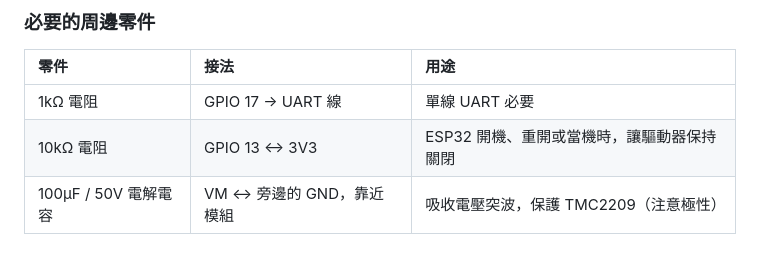
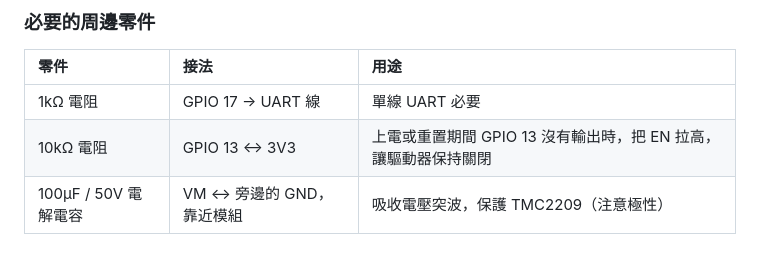
Before and after one commit to Eggisgood69/ESP32-TMC2209-Web-Control, a Markdown page: README.md, the part around one of its changes. Drawn GitHub-style.

```diff
--- a/README.md
+++ b/README.md
@@ -72,7 +72,7 @@
 | 零件 | 接法 | 用途 |
 | :--- | :--- | :--- |
 | 1kΩ 電阻 | GPIO 17 → UART 線 | 單線 UART 必要 |
-| 10kΩ 電阻 | GPIO 13 ↔ 3V3 | ESP32 開機、重開或當機時，讓驅動器保持關閉 |
+| 10kΩ 電阻 | GPIO 13 ↔ 3V3 | 上電或重置期間 GPIO 13 沒有輸出時，把 EN 拉高，讓驅動器保持關閉 |
 | 100µF / 50V 電解電容 | VM ↔ 旁邊的 GND，靠近模組 | 吸收電壓突波，保護 TMC2209（注意極性） |
 
 ### 供電
```
Also changed, not shown: other parts of README.md (+1 -1 lines), docs/screenshot.png.
